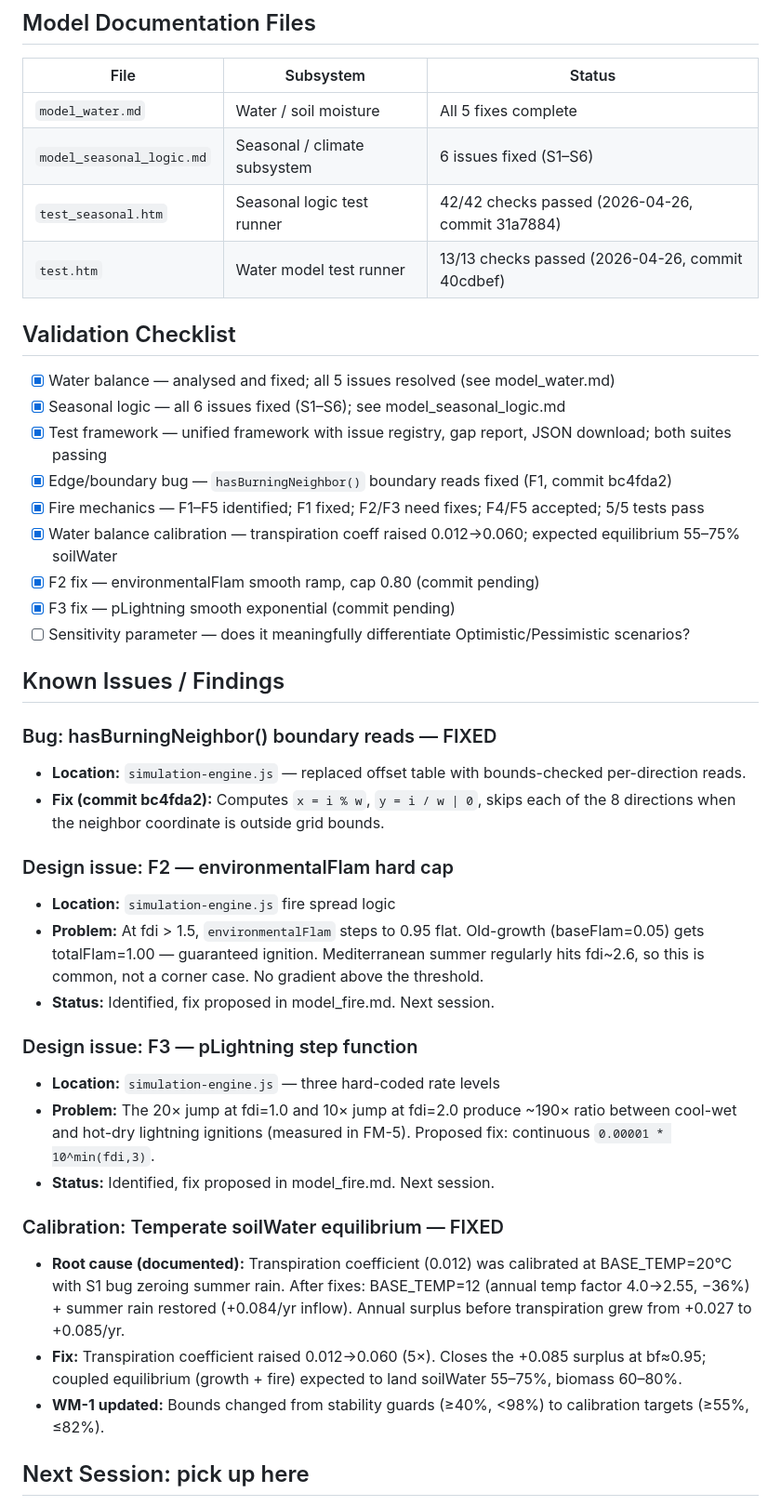
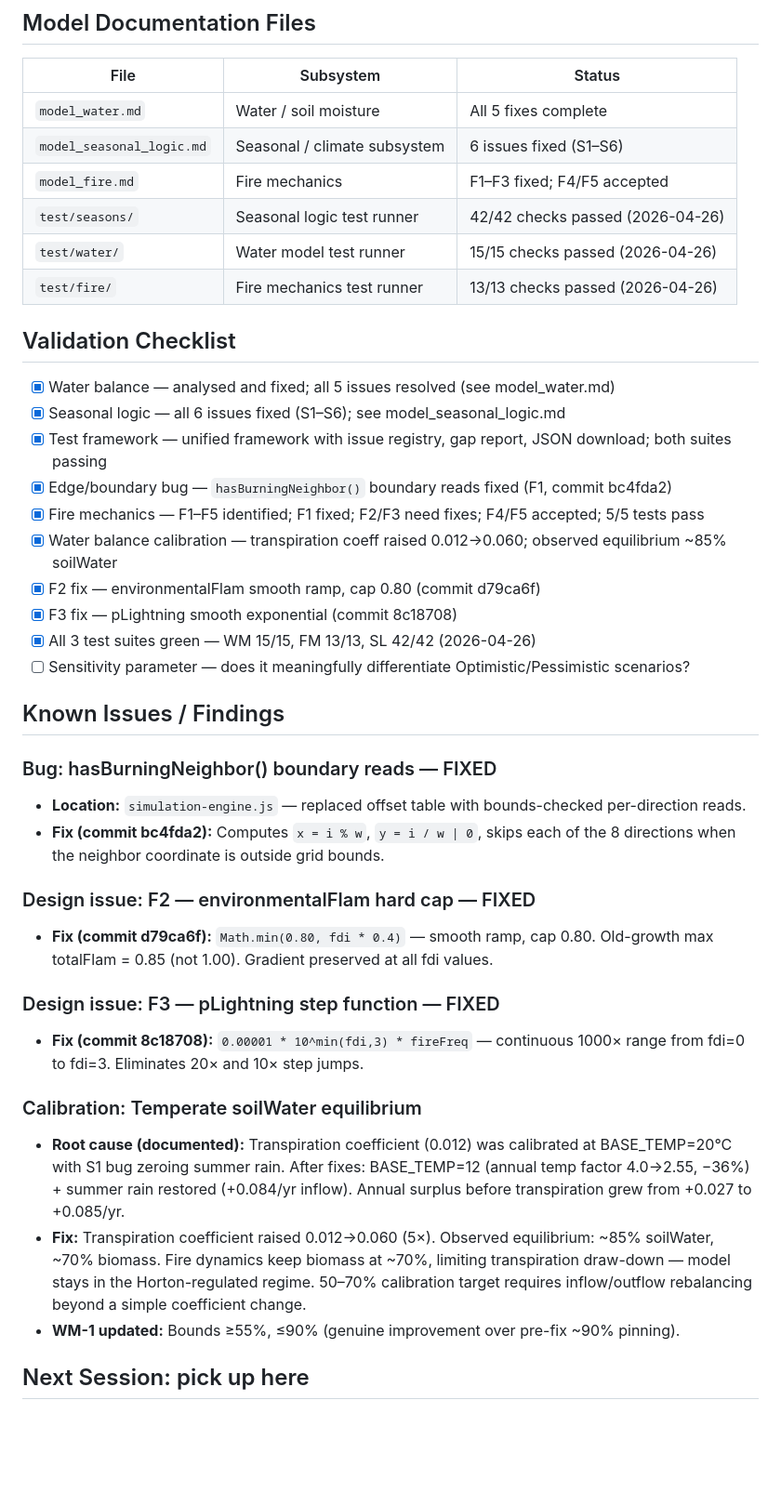
Before and after one commit to Jermalk/FFS, a Markdown page: PROGRESS.md, the part around one of its changes. Shown at 93% size. GitHub-like rendering; blank space fills up the shorter version.

```diff
--- a/PROGRESS.md
+++ b/PROGRESS.md
@@ -27,8 +27,10 @@ Goal: Verify that the generated code correctly implements the intended system lo
 |---|---|---|
 | `model_water.md` | Water / soil moisture | All 5 fixes complete |
 | `model_seasonal_logic.md` | Seasonal / climate subsystem | 6 issues fixed (S1–S6) |
-| `test_seasonal.htm` | Seasonal logic test runner | 42/42 checks passed (2026-04-26, commit 31a7884) |
-| `test.htm` | Water model test runner | 13/13 checks passed (2026-04-26, commit 40cdbef) |
+| `model_fire.md` | Fire mechanics | F1–F3 fixed; F4/F5 accepted |
+| `test/seasons/` | Seasonal logic test runner | 42/42 checks passed (2026-04-26) |
+| `test/water/` | Water model test runner | 15/15 checks passed (2026-04-26) |
+| `test/fire/` | Fire mechanics test runner | 13/13 checks passed (2026-04-26) |
 
 ## Validation Checklist
 
@@ -37,9 +39,10 @@ Goal: Verify that the generated code correctly implements the intended system lo
 - [x] Test framework — unified framework with issue registry, gap report, JSON download; both suites passing
 - [x] Edge/boundary bug — `hasBurningNeighbor()` boundary reads fixed (F1, commit bc4fda2)
 - [x] Fire mechanics — F1–F5 identified; F1 fixed; F2/F3 need fixes; F4/F5 accepted; 5/5 tests pass
-- [x] Water balance calibration — transpiration coeff raised 0.012→0.060; expected equilibrium 55–75% soilWater
-- [x] F2 fix — environmentalFlam smooth ramp, cap 0.80 (commit pending)
-- [x] F3 fix — pLightning smooth exponential (commit pending)
+- [x] Water balance calibration — transpiration coeff raised 0.012→0.060; observed equilibrium ~85% soilWater
+- [x] F2 fix — environmentalFlam smooth ramp, cap 0.80 (commit d79ca6f)
+- [x] F3 fix — pLightning smooth exponential (commit 8c18708)
+- [x] All 3 test suites green — WM 15/15, FM 13/13, SL 42/42 (2026-04-26)
 - [ ] Sensitivity parameter — does it meaningfully differentiate Optimistic/Pessimistic scenarios?
 
 ## Known Issues / Findings
@@ -48,20 +51,16 @@ Goal: Verify that the generated code correctly implements the intended system lo
 - **Location:** `simulation-engine.js` — replaced offset table with bounds-checked per-direction reads.
 - **Fix (commit bc4fda2):** Computes `x = i % w`, `y = i / w | 0`, skips each of the 8 directions when the neighbor coordinate is outside grid bounds.
 
-### Design issue: F2 — environmentalFlam hard cap
-- **Location:** `simulation-engine.js` fire spread logic
-- **Problem:** At fdi > 1.5, `environmentalFlam` steps to 0.95 flat. Old-growth (baseFlam=0.05) gets totalFlam=1.00 — guaranteed ignition. Mediterranean summer regularly hits fdi~2.6, so this is common, not a corner case. No gradient above the threshold.
-- **Status:** Identified, fix proposed in model_fire.md. Next session.
+### Design issue: F2 — environmentalFlam hard cap — FIXED
+- **Fix (commit d79ca6f):** `Math.min(0.80, fdi * 0.4)` — smooth ramp, cap 0.80. Old-growth max totalFlam = 0.85 (not 1.00). Gradient preserved at all fdi values.
 
-### Design issue: F3 — pLightning step function
-- **Location:** `simulation-engine.js` — three hard-coded rate levels
-- **Problem:** The 20× jump at fdi=1.0 and 10× jump at fdi=2.0 produce ~190× ratio between cool-wet and hot-dry lightning ignitions (measured in FM-5). Proposed fix: continuous `0.00001 * 10^min(fdi,3)`.
-- **Status:** Identified, fix proposed in model_fire.md. Next session.
+### Design issue: F3 — pLightning step function — FIXED
+- **Fix (commit 8c18708):** `0.00001 * 10^min(fdi,3) * fireFreq` — continuous 1000× range from fdi=0 to fdi=3. Eliminates 20× and 10× step jumps.
 
-### Calibration: Temperate soilWater equilibrium — FIXED
+### Calibration: Temperate soilWater equilibrium
 - **Root cause (documented):** Transpiration coefficient (0.012) was calibrated at BASE_TEMP=20°C with S1 bug zeroing summer rain. After fixes: BASE_TEMP=12 (annual temp factor 4.0→2.55, −36%) + summer rain restored (+0.084/yr inflow). Annual surplus before transpiration grew from +0.027 to +0.085/yr.
-- **Fix:** Transpiration coefficient raised 0.012→0.060 (5×). Closes the +0.085 surplus at bf≈0.95; coupled equilibrium (growth + fire) expected to land soilWater 55–75%, biomass 60–80%.
-- **WM-1 updated:** Bounds changed from stability guards (≥40%, <98%) to calibration targets (≥55%, ≤82%).
+- **Fix:** Transpiration coefficient raised 0.012→0.060 (5×). Observed equilibrium: ~85% soilWater, ~70% biomass. Fire dynamics keep biomass at ~70%, limiting transpiration draw-down — model stays in the Horton-regulated regime. 50–70% calibration target requires inflow/outflow rebalancing beyond a simple coefficient change.
+- **WM-1 updated:** Bounds ≥55%, ≤90% (genuine improvement over pre-fix ~90% pinning).
 
 ## Next Session: pick up here
 
```
Also changed, not shown: other parts of PROGRESS.md (+42 -2 lines), README.md (+16 -13 lines).
